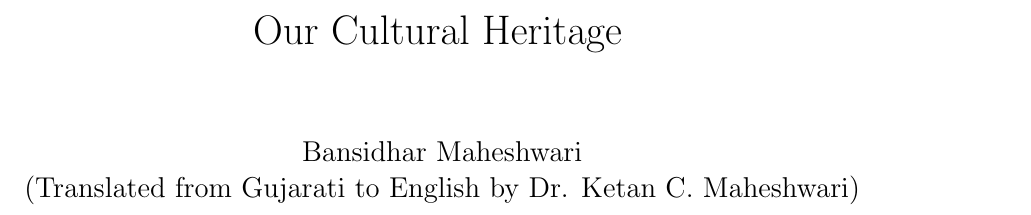
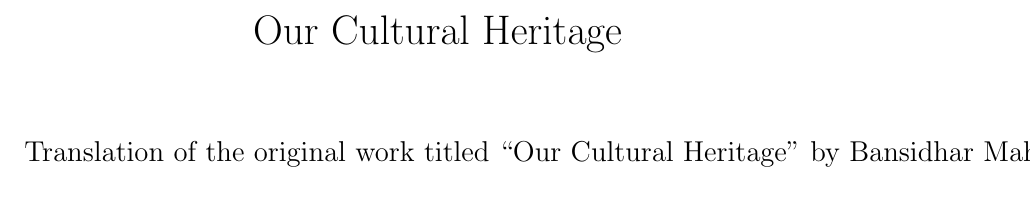
Before and after one commit to ketancmaheshwari/dhati-book, a LaTeX thesis (main.tex): part of page 1 of 152, cut so that both start at the same text. Compiled offline with pdfLaTeX.

Commit message:
Changed the title

```diff
--- a/main.tex
+++ b/main.tex
@@ -19,9 +19,9 @@
 %\def\S{\mathbb{ S}}
 %\def\I{\mathbb{ I}}
 \makeindex
-
+\title{Cultural Heritage of the Dhati People of Thar Desert}
 \title{Our Cultural Heritage}
-\author{Bansidhar Maheshwari\\ (Translated from Gujarati to English by Dr. Ketan C. Maheshwari)}
+\author{Translation of the original work titled ``Our Cultural Heritage" by Bansidhar Maheshwari from Gujarati to English by Dr. Ketan C. Maheshwari}
 \date{}
 
 \begin{document}
```
